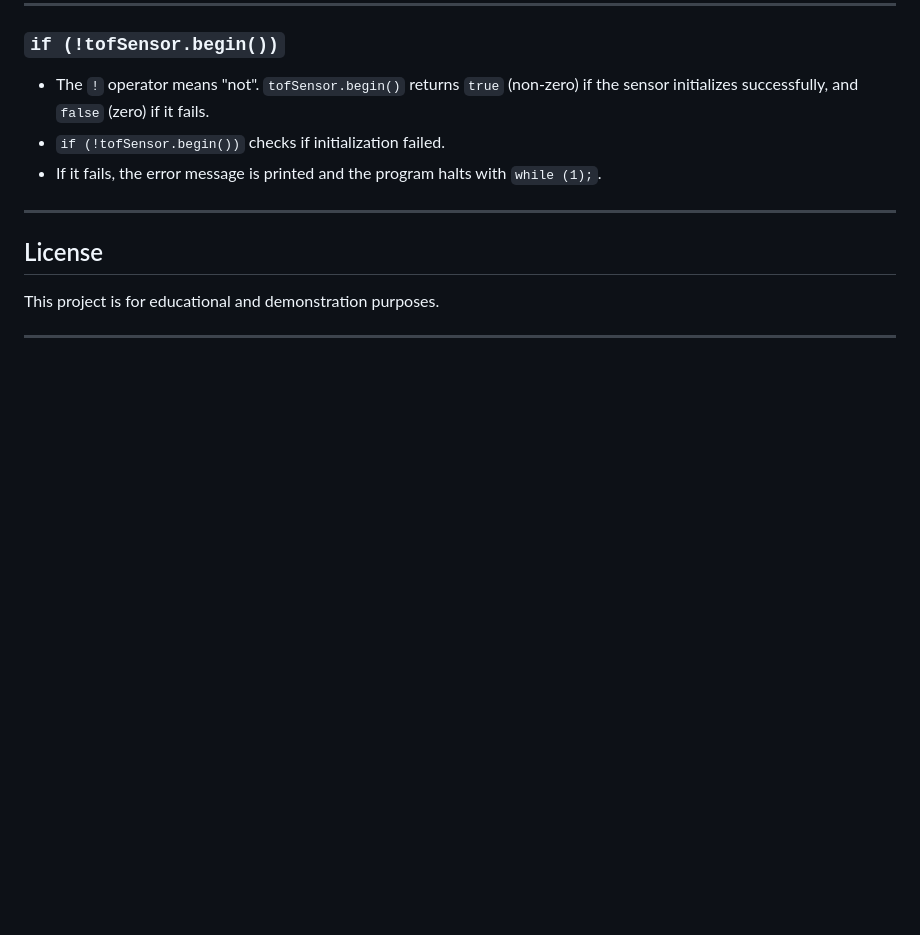
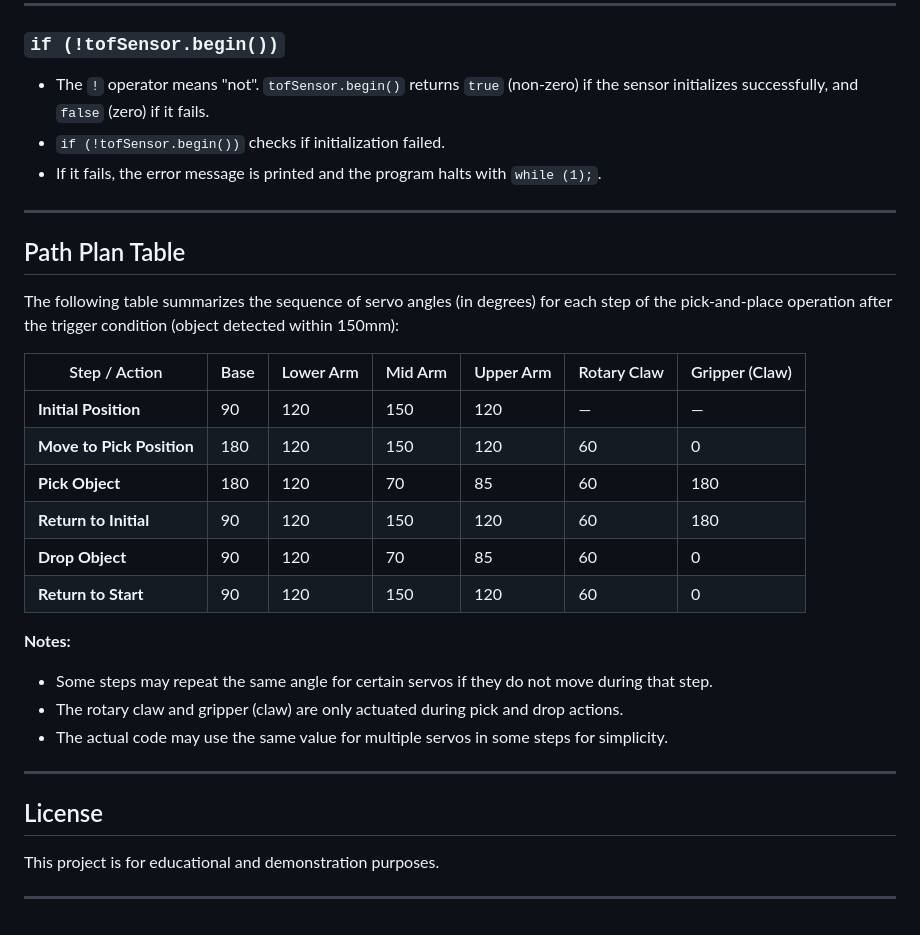
Before and after one commit to akbar-q/Embedded-Programming, a Markdown page: 6-DOF ESP Arm/README.md, the part around one of its changes. GitHub-like rendering; blank space fills up the shorter version.

```diff
--- a/6-DOF ESP Arm/README.md
+++ b/6-DOF ESP Arm/README.md
@@ -269,6 +328,26 @@ Implements the main logic for object detection and robotic arm control.
 
 ---
 
+## Path Plan Table
+
+The following table summarizes the sequence of servo angles (in degrees) for each step of the pick-and-place operation after the trigger condition (object detected within 150mm):
+
+| Step / Action                | Base | Lower Arm | Mid Arm | Upper Arm | Rotary Claw | Gripper (Claw) |
+|------------------------------|------|-----------|---------|-----------|-------------|----------------|
+| **Initial Position**         |  90  |   120     |  150    |   120     |     —       |      —         |
+| **Move to Pick Position**    | 180  |   120     |  150    |   120     |    60       |      0         |
+| **Pick Object**              | 180  |   120     |   70    |    85     |    60       |     180        |
+| **Return to Initial**        |  90  |   120     |  150    |   120     |    60       |     180        |
+| **Drop Object**              |  90  |   120     |   70    |    85     |    60       |      0         |
+| **Return to Start**          |  90  |   120     |  150    |   120     |    60       |      0         |
+
+**Notes:**
+- Some steps may repeat the same angle for certain servos if they do not move during that step.
+- The rotary claw and gripper (claw) are only actuated during pick and drop actions.
+- The actual code may use the same value for multiple servos in some steps for simplicity.
+
+---
+
 ## License
 
 This project is for educational and demonstration purposes.
```
Also changed, not shown: other parts of 6-DOF ESP Arm/README.md (+59 -0 lines).
